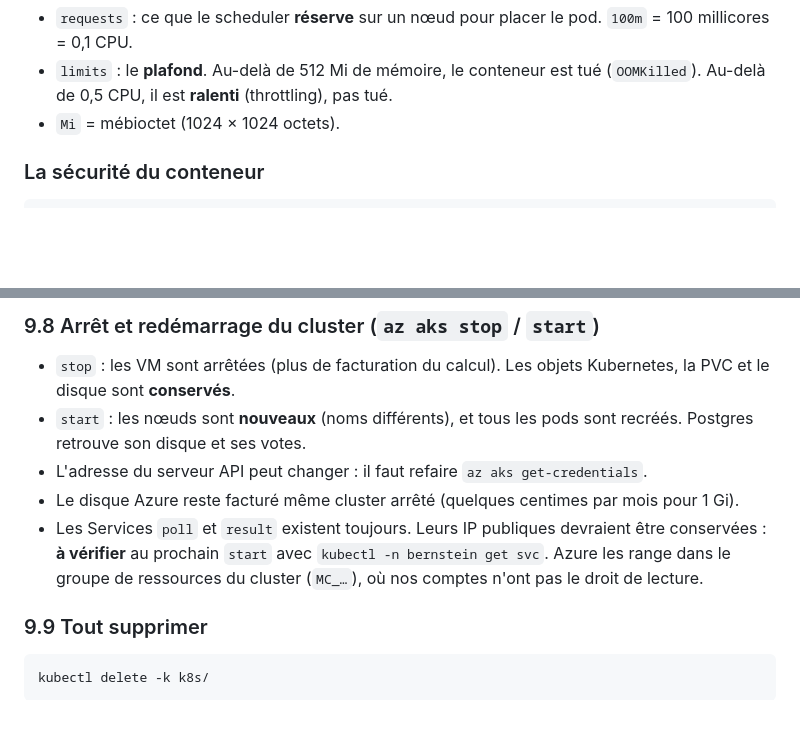
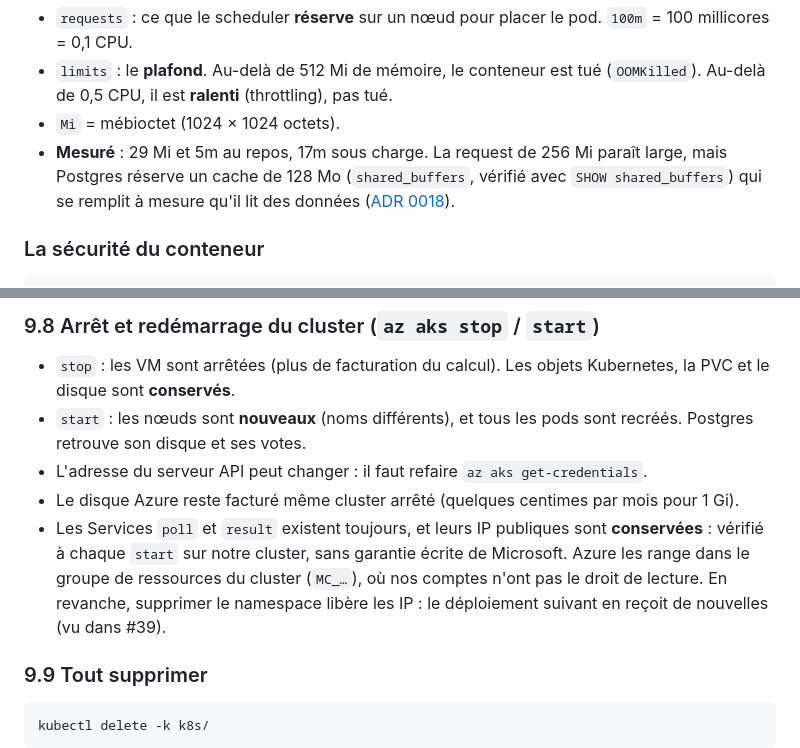
Before and after one commit to Nexlein/Bernstein, a Markdown page: doc/defense/k8s-study-guide.md, 2 parts joined by grey strips. GitHub-like rendering; blank space fills up the shorter version.

```diff
--- a/doc/defense/k8s-study-guide.md
+++ b/doc/defense/k8s-study-guide.md
@@ -436,6 +436,7 @@ resources:
 - `requests` : ce que le scheduler **réserve** sur un nœud pour placer le pod. `100m` = 100 millicores = 0,1 CPU.
 - `limits` : le **plafond**. Au-delà de 512 Mi de mémoire, le conteneur est tué (`OOMKilled`). Au-delà de 0,5 CPU, il est **ralenti** (throttling), pas tué.
 - `Mi` = mébioctet (1024 × 1024 octets).
+- **Mesuré** : 29 Mi et 5m au repos, 17m sous charge. La request de 256 Mi paraît large, mais Postgres réserve un cache de 128 Mo (`shared_buffers`, vérifié avec `SHOW shared_buffers`) qui se remplit à mesure qu'il lit des données ([ADR 0018](../adr/0018-resource-requests-and-limits.md)).
 
 ### La sécurité du conteneur
 
@@ -1204,7 +1208,7 @@ kubectl -n bernstein scale deploy/poll --replicas=4
 - `start` : les nœuds sont **nouveaux** (noms différents), et tous les pods sont recréés. Postgres retrouve son disque et ses votes.
 - L'adresse du serveur API peut changer : il faut refaire `az aks get-credentials`.
 - Le disque Azure reste facturé même cluster arrêté (quelques centimes par mois pour 1 Gi).
-- Les Services `poll` et `result` existent toujours. Leurs IP publiques devraient être conservées : **à vérifier** au prochain `start` avec `kubectl -n bernstein get svc`. Azure les range dans le groupe de ressources du cluster (`MC_…`), où nos comptes n'ont pas le droit de lecture.
+- Les Services `poll` et `result` existent toujours, et leurs IP publiques sont **conservées** : vérifié à chaque `start` sur notre cluster, sans garantie écrite de Microsoft. Azure les range dans le groupe de ressources du cluster (`MC_…`), où nos comptes n'ont pas le droit de lecture. En revanche, supprimer le namespace libère les IP : le déploiement suivant en reçoit de nouvelles (vu dans #39).
 
 ### 9.9 Tout supprimer
 
```
Also changed, not shown: other parts of doc/defense/k8s-study-guide.md (+7 -4 lines).
